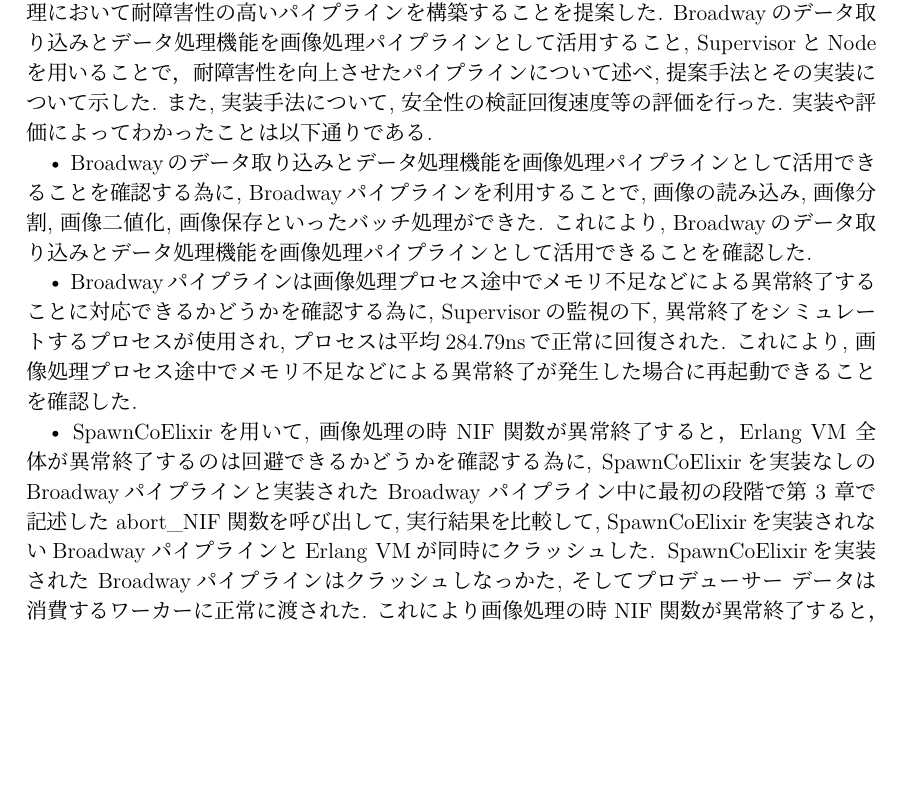
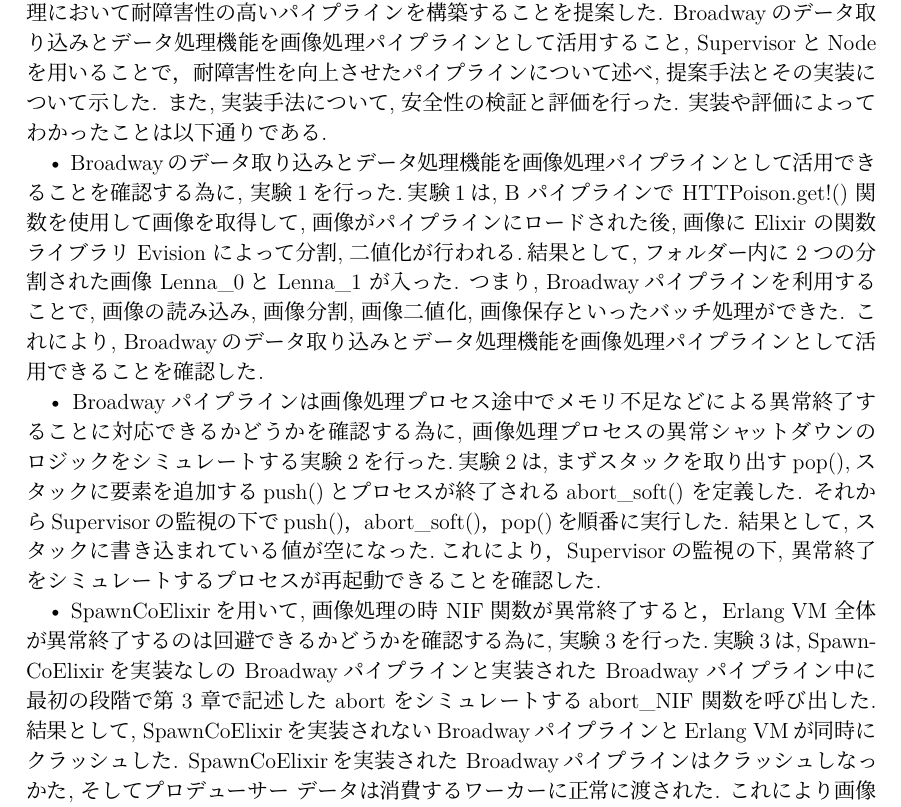
Before and after one commit to zackylab/thesis_yousaikei, a LaTeX thesis (ja/masterThesisJaSample.tex): part of page 23 of 26 before the commit and part of page 23 of 27 after it, cut so that both start at the same text, the shorter picture padded with empty space. Compiled offline with pLaTeX and dvipdfmx; a LaTeX package or settings file that is missing is left out.

Commit message:
Update masterThesisJaSample.tex

```diff
--- a/ja/masterThesisJaSample.tex
+++ b/ja/masterThesisJaSample.tex
@@ -776,16 +776,15 @@
 
 \chapter{まとめと将来課題}
 \section{まとめ}
-本稿では, 画像処理プロセス途中でメモリ不足などによる異常終了や画像処理の時でNIF 関数が異常終了することで，Erlang VM 全体が異常終了することを対応する為に, 画像処理において耐障害性の高いパイプラインを構築することを提案した. Broadwayのデータ取り込みとデータ処理機能を画像処理パイプラインとして活用すること, SupervisorとNodeを用いることで，耐障害性を向上させたパイプラインについて述べ, 提案手法とその実装について示した. また, 実装手法について, 安全性の検証回復速度等の評価を行った. 実装や評価によってわかったことは以下通りである.
+本稿では, 画像処理プロセス途中でメモリ不足などによる異常終了や画像処理の時でNIF 関数が異常終了することで，Erlang VM 全体が異常終了することを対応する為に, 画像処理において耐障害性の高いパイプラインを構築することを提案した. Broadwayのデータ取り込みとデータ処理機能を画像処理パイプラインとして活用すること, SupervisorとNodeを用いることで，耐障害性を向上させたパイプラインについて述べ, 提案手法とその実装について示した. また, 実装手法について, 安全性の検証と評価を行った. 実装や評価によってわかったことは以下通りである.
 
-• Broadwayのデータ取り込みとデータ処理機能を画像処理パイプラインとして活用できることを確認する為に, Broadwayパイプラインを利用することで, 画像の読み込み, 画像分割, 画像二値化, 画像保存といったバッチ処理ができた. これにより, Broadwayのデータ取り込みとデータ処理機能を画像処理パイプラインとして活用できることを確認した.
+• Broadwayのデータ取り込みとデータ処理機能を画像処理パイプラインとして活用できることを確認する為に, 実験1を行った.実験1は, B パイプラインで HTTPoison.get!() 関数を使用して画像を取得して, 画像がパイプラインにロードされた後, 画像に Elixir の関数ライブラリ Evision によって分割, 二値化が行われる.結果として, フォルダー内に 2 つの分割された画像 Lenna\_0と Lenna\_1 が入った. つまり, Broadwayパイプラインを利用することで, 画像の読み込み, 画像分割, 画像二値化, 画像保存といったバッチ処理ができた. これにより, Broadwayのデータ取り込みとデータ処理機能を画像処理パイプラインとして活用できることを確認した.
 
-• Broadwayパイプラインは画像処理プロセス途中でメモリ不足などによる異常終了することに対応できるかどうかを確認する為に, Supervisorの監視の下, 異常終了をシミュレートするプロセスが使用され, プロセスは平均284.79nsで正常に回復された. これにより, 画像処理プロセス途中でメモリ不足などによる異常終了が発生した場合に再起動できることを確認した.
+• Broadwayパイプラインは画像処理プロセス途中でメモリ不足などによる異常終了することに対応できるかどうかを確認する為に, 画像処理プロセスの異常シャットダウンのロジックをシミュレートする実験2を行った.実験2は, まずスタックを取り出すpop(),スタックに要素を追加するpush()とプロセスが終了されるabort\_soft() を定義した. それからSupervisorの監視の下でpush()，abort\_soft()，pop()を順番に実行した. 結果として, スタックに書き込まれている値が空になった.これにより，Supervisorの監視の下, 異常終了をシミュレートするプロセスが再起動できることを確認した.
 
-• SpawnCoElixirを用いて, 画像処理の時 NIF 関数が異常終了すると，Erlang VM 全体が異常終了するのは回避できるかどうかを確認する為に, SpawnCoElixirを実装なしの Broadwayパイプラインと実装された Broadway パイプライン中に最初の段階で第 3 章で記述した abort\_NIF 関数を呼び出して, 実行結果を比較して, SpawnCoElixirを実装されないBroadwayパイプラインとErlang VMが同時にクラッシュした. SpawnCoElixirを実装された Broadwayパイプラインはクラッシュしなっかた, そしてプロデューサー データは消費するワーカーに正常に渡された. これにより画像処理の時 NIF 関数が異常終了すると，Erlang VM 全体が異常終了するのは回避できることを確認した.
+• SpawnCoElixirを用いて, 画像処理の時 NIF 関数が異常終了すると，Erlang VM 全体が異常終了するのは回避できるかどうかを確認する為に, 実験3を行った.実験3は, SpawnCoElixirを実装なしの Broadwayパイプラインと実装された Broadway パイプライン中に最初の段階で第 3 章で記述した abort をシミュレートするabort\_NIF 関数を呼び出した. 結果として, SpawnCoElixirを実装されないBroadwayパイプラインとErlang VMが同時にクラッシュした. SpawnCoElixirを実装された Broadwayパイプラインはクラッシュしなっかた, そしてプロデューサー データは消費するワーカーに正常に渡された. これにより画像処理の時 NIF 関数が異常終了すると，Erlang VM 全体が異常終了するのは回避できることを確認した.
 
 SpawnCoElixirとBroadway フレームワークを導入し，耐障害性と並列性の向上と組み合わせることで，画像バッチ処理の効率と信頼性が向上した．改良されたプロセスにより，大規模な画像処理タスクへの適応性が高まり，さまざまな異常事態への対処が向上できる.
-
 \section{将来課題}
 今後の課題として，エラー処理の改善など，耐障害性の改善を引き続き強化する．例えば，ノード構成で最大再試行回数を設定して，ノードがメッセージを処理しているときにエラーが発生した場合，後で処理を再試行できるようにする．そして複数のステップを伴う処理のために，エラーが発生したときに以前の状態に安全にロールバックしてデータの不整合を回避できるようにする色々なメカニズムが導入することを考える．
 \chapter*{謝辞}
```
